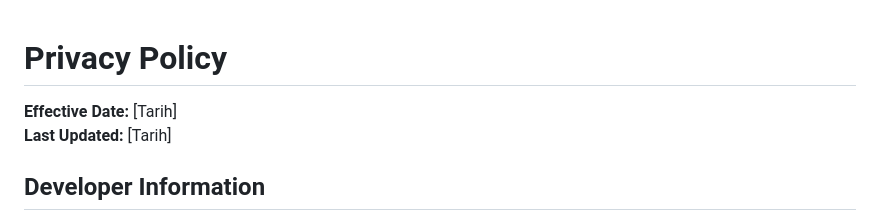
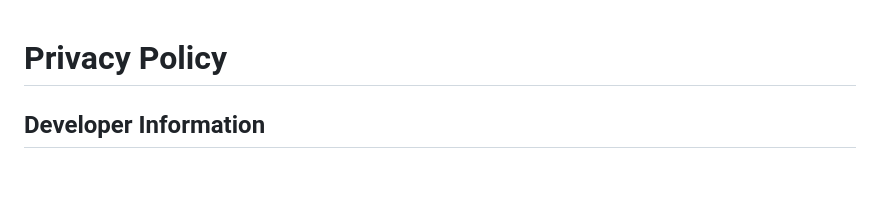
Before and after one commit to furkanagess/Elements-Learn-and-Play, a Markdown page: PRIVACY_POLICY.md, the part around the change. GitHub-like rendering; blank space fills up the shorter version.

```diff
--- a/PRIVACY_POLICY.md
+++ b/PRIVACY_POLICY.md
@@ -1,7 +1,4 @@
 # Privacy Policy
-
-**Effective Date:** [Tarih]
-**Last Updated:** [Tarih]
 
 ## Developer Information
 
```
